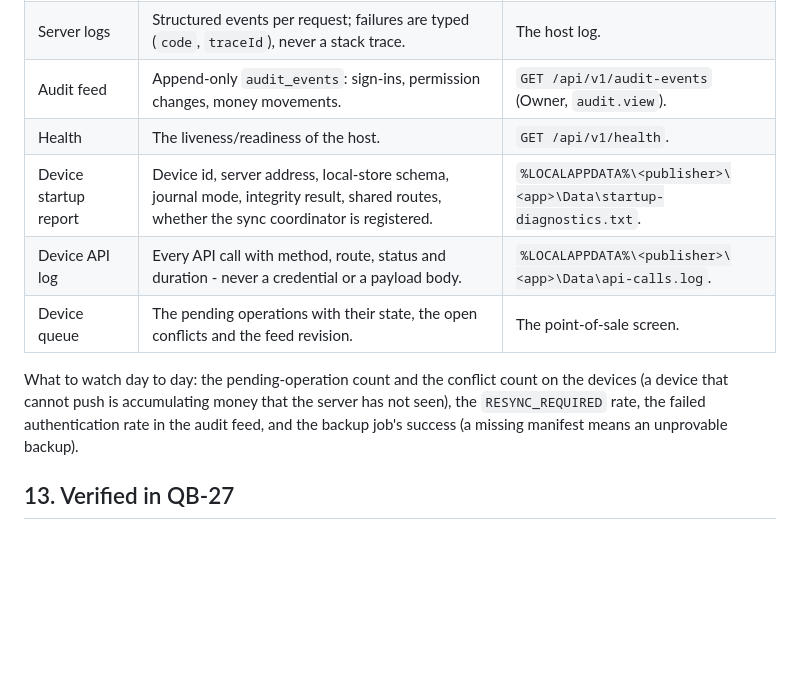
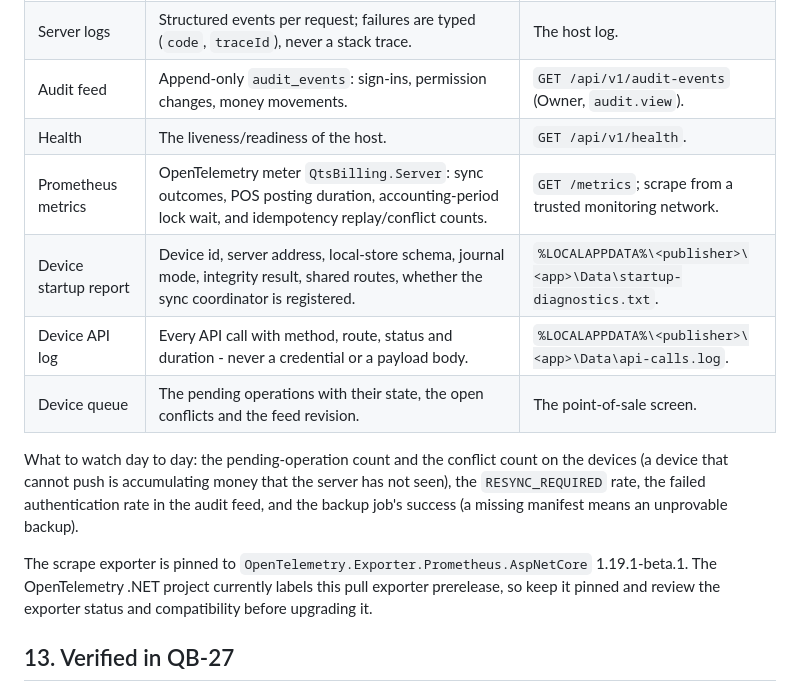
Before and after one commit to nirzaf/QtsBilling, a Markdown page: docs/migration/deployment.md, the part around the change. GitHub-like rendering; blank space fills up the shorter version.

```diff
--- a/docs/migration/deployment.md
+++ b/docs/migration/deployment.md
@@ -234,6 +234,7 @@ Every procedure below is written so that it never destroys business data. The re
 | Server logs | Structured events per request; failures are typed (`code`, `traceId`), never a stack trace. | The host log. |
 | Audit feed | Append-only `audit_events`: sign-ins, permission changes, money movements. | `GET /api/v1/audit-events` (Owner, `audit.view`). |
 | Health | The liveness/readiness of the host. | `GET /api/v1/health`. |
+| Prometheus metrics | OpenTelemetry meter `QtsBilling.Server`: sync outcomes, POS posting duration, accounting-period lock wait, and idempotency replay/conflict counts. | `GET /metrics`; scrape from a trusted monitoring network. |
 | Device startup report | Device id, server address, local-store schema, journal mode, integrity result, shared routes, whether the sync coordinator is registered. | `%LOCALAPPDATA%\<publisher>\<app>\Data\startup-diagnostics.txt`. |
 | Device API log | Every API call with method, route, status and duration - never a credential or a payload body. | `%LOCALAPPDATA%\<publisher>\<app>\Data\api-calls.log`. |
 | Device queue | The pending operations with their state, the open conflicts and the feed revision. | The point-of-sale screen. |
@@ -243,6 +244,10 @@ cannot push is accumulating money that the server has not seen), the `RESYNC_REQ
 authentication rate in the audit feed, and the backup job's success (a missing manifest means an unprovable
 backup).
 
+The scrape exporter is pinned to `OpenTelemetry.Exporter.Prometheus.AspNetCore` 1.19.1-beta.1. The
+OpenTelemetry .NET project currently labels this pull exporter prerelease, so keep it pinned and review
+the exporter status and compatibility before upgrading it.
+
 ## 13. Verified in QB-27
 
 The rehearsal (QB-28) runs the checkable parts of these runbooks on every rehearsal: the secret scan, the
```
